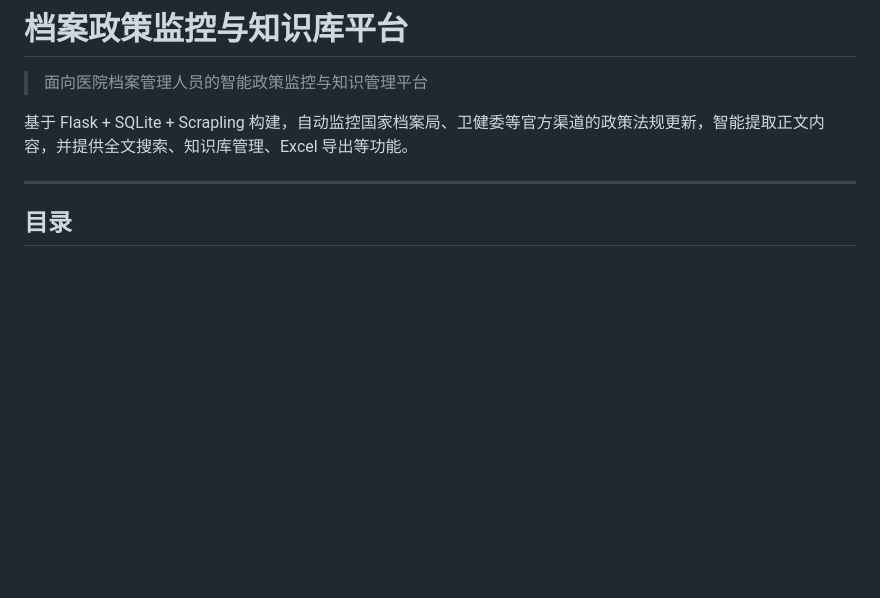
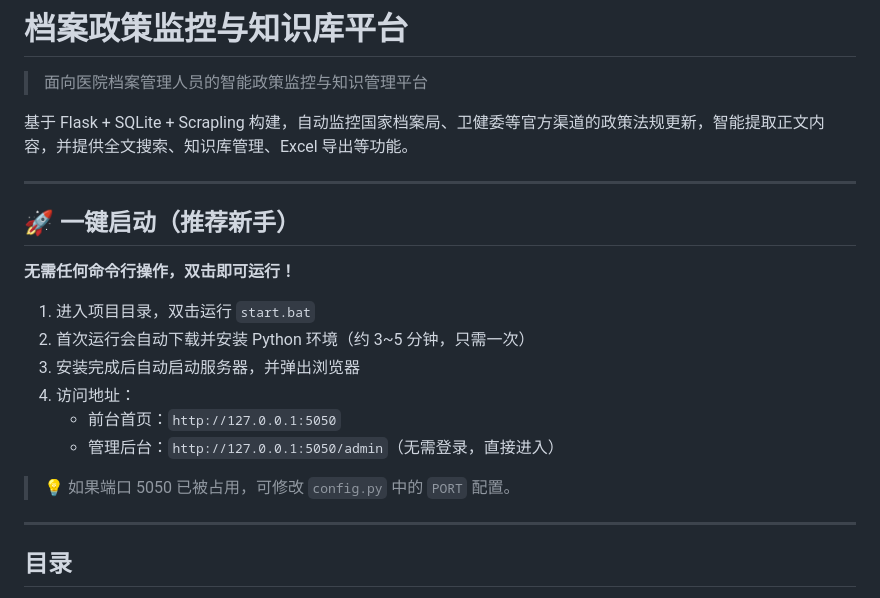
Before and after one commit to dalihaif/archive-kb, a Markdown page: README.md, the part around the change. Rendered like a GitHub page; blank space fills up the shorter version.

Commit message:
docs: 在 README 顶部添加一键启动说明，方便新手快速上手

```diff
--- a/README.md
+++ b/README.md
@@ -3,6 +3,21 @@
 > 面向医院档案管理人员的智能政策监控与知识管理平台
 
 基于 Flask + SQLite + Scrapling 构建，自动监控国家档案局、卫健委等官方渠道的政策法规更新，智能提取正文内容，并提供全文搜索、知识库管理、Excel 导出等功能。
+
+---
+
+## 🚀 一键启动（推荐新手）
+
+**无需任何命令行操作，双击即可运行！**
+
+1. 进入项目目录，双击运行 `start.bat`
+2. 首次运行会自动下载并安装 Python 环境（约 3~5 分钟，只需一次）
+3. 安装完成后自动启动服务器，并弹出浏览器
+4. 访问地址：
+   - 前台首页：`http://127.0.0.1:5050`
+   - 管理后台：`http://127.0.0.1:5050/admin`（无需登录，直接进入）
+
+> 💡 如果端口 5050 已被占用，可修改 `config.py` 中的 `PORT` 配置。
 
 ---
 
```
